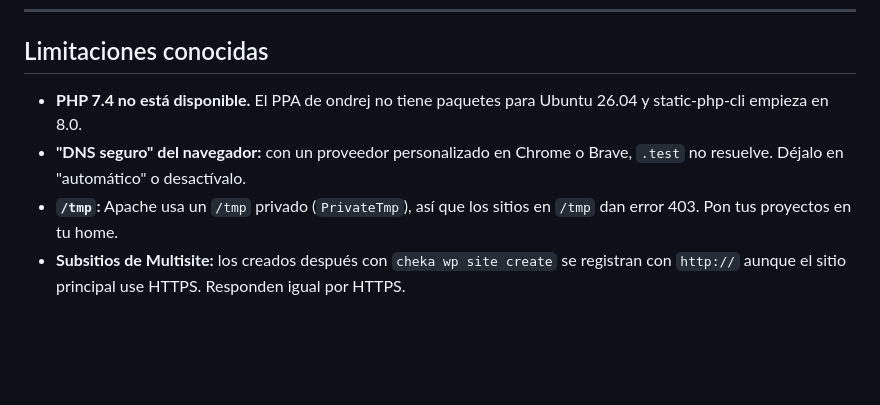
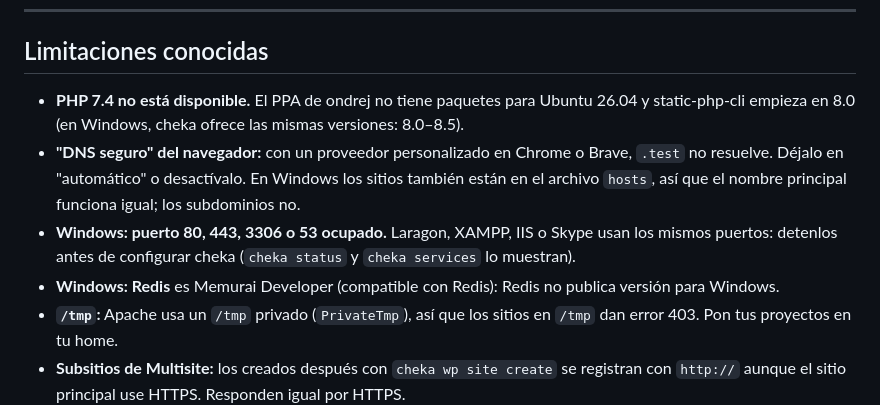
Before and after one commit to wisusdev/cheka, a Markdown page: README.md, the part around one of its changes. GitHub-like rendering; blank space fills up the shorter version.

```diff
--- a/README.md
+++ b/README.md
@@ -262,9 +260,14 @@ sobrescribe.
 ## Limitaciones conocidas
 
 - **PHP 7.4 no está disponible.** El PPA de ondrej no tiene paquetes para Ubuntu 26.04 y
-  static-php-cli empieza en 8.0.
+  static-php-cli empieza en 8.0 (en Windows, cheka ofrece las mismas versiones: 8.0–8.5).
 - **"DNS seguro" del navegador:** con un proveedor personalizado en Chrome o Brave, `.test`
-  no resuelve. Déjalo en "automático" o desactívalo.
+  no resuelve. Déjalo en "automático" o desactívalo. En Windows los sitios también están en el
+  archivo `hosts`, así que el nombre principal funciona igual; los subdominios no.
+- **Windows: puerto 80, 443, 3306 o 53 ocupado.** Laragon, XAMPP, IIS o Skype usan los mismos
+  puertos: detenlos antes de configurar cheka (`cheka status` y `cheka services` lo muestran).
+- **Windows: Redis** es Memurai Developer (compatible con Redis): Redis no publica versión
+  para Windows.
 - **`/tmp`:** Apache usa un `/tmp` privado (`PrivateTmp`), así que los sitios en `/tmp` dan
   error 403. Pon tus proyectos en tu home.
 - **Subsitios de Multisite:** los creados después con `cheka wp site create` se registran con
```
Also changed, not shown: other parts of README.md (+34 -19 lines), docs/ARQUITECTURA.md (+21 -1 lines).
